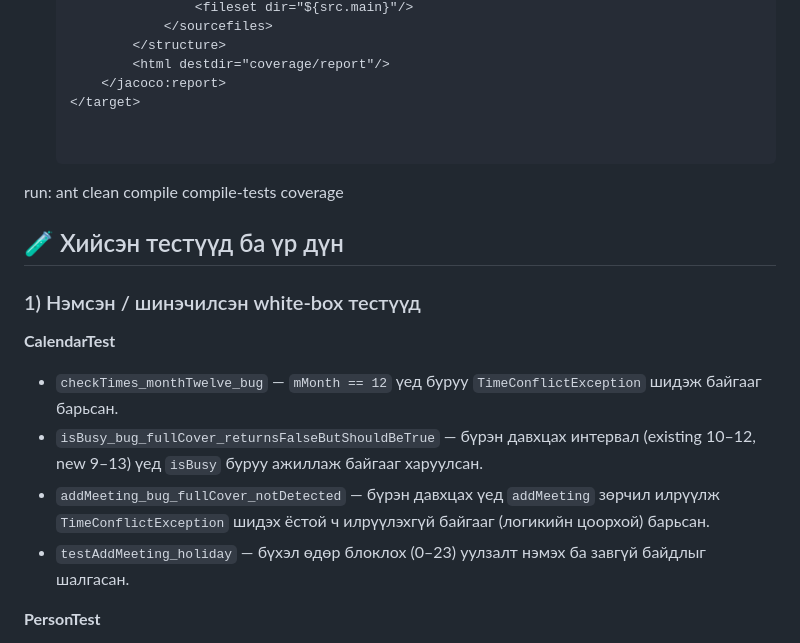
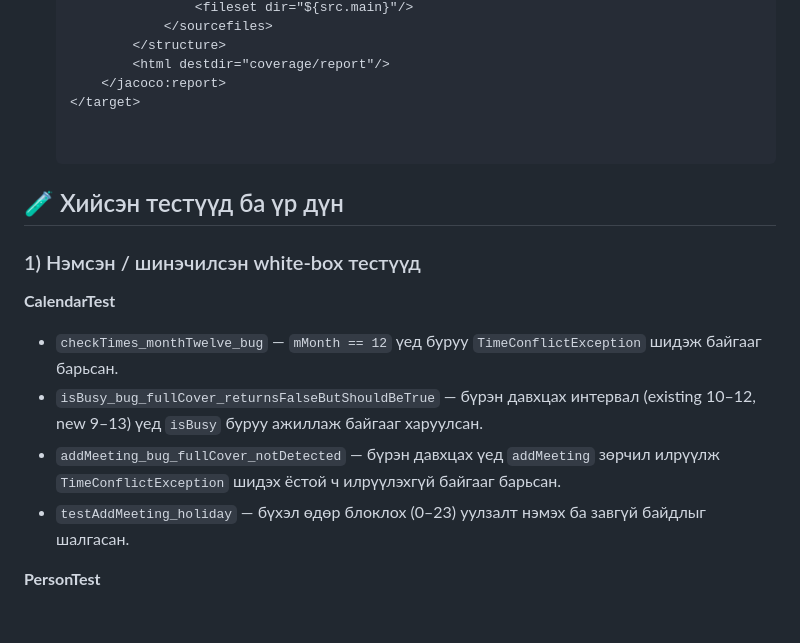
Before and after one commit to tseku1/F.CSA313, a Markdown page: README.md, the part around the change. Drawn GitHub-style; blank space fills up the shorter version.

Commit message:
Update README by removing run command and fixing tests
Removed redundant run command and fixed duplicate test description.

```diff
--- a/README.md
+++ b/README.md
@@ -97,8 +97,6 @@ Total time: 2 seconds
    </target>
 
 
-run: ant clean compile compile-tests coverage
-
 ## 🧪 Хийсэн тестүүд ба үр дүн
 
 ### 1) Нэмсэн / шинэчилсэн white-box тестүүд
@@ -106,7 +104,7 @@ run: ant clean compile compile-tests coverage
 **CalendarTest**
 - `checkTimes_monthTwelve_bug` — `mMonth == 12` үед буруу `TimeConflictException` шидэж байгааг барьсан.
 - `isBusy_bug_fullCover_returnsFalseButShouldBeTrue` — бүрэн давхцах интервал (existing 10–12, new 9–13) үед `isBusy` буруу ажиллаж байгааг харуулсан.
-- `addMeeting_bug_fullCover_notDetected` — бүрэн давхцах үед `addMeeting` зөрчил илрүүлж `TimeConflictException` шидэх ёстой ч илрүүлэхгүй байгааг (логикийн цоорхой) барьсан.
+- `addMeeting_bug_fullCover_notDetected` — бүрэн давхцах үед `addMeeting` зөрчил илрүүлж `TimeConflictException` шидэх ёстой ч илрүүлэхгүй байгааг барьсан.
 - `testAddMeeting_holiday` — бүхэл өдөр блоклох (0–23) уулзалт нэмэх ба завгүй байдлыг шалгасан.
 
 **PersonTest**
```
